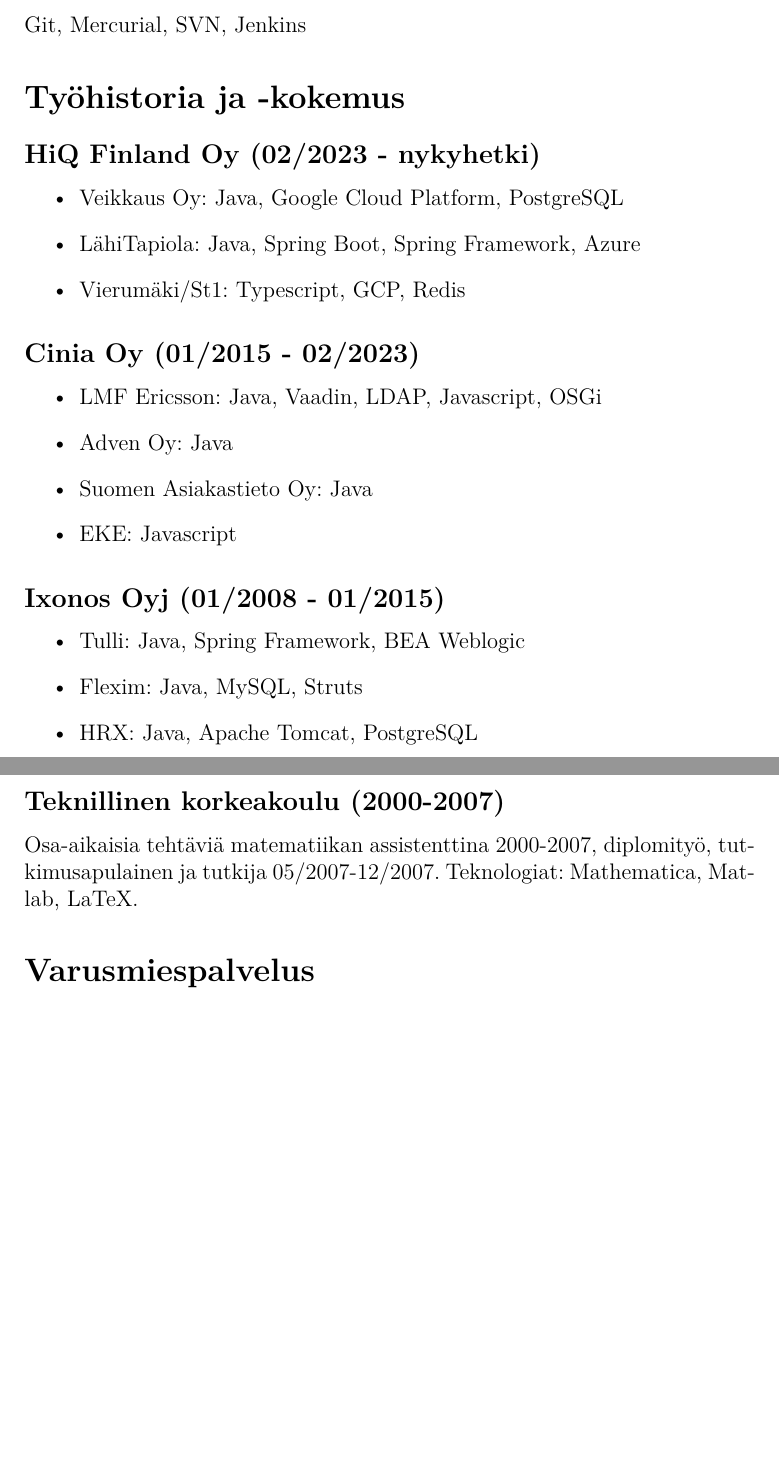
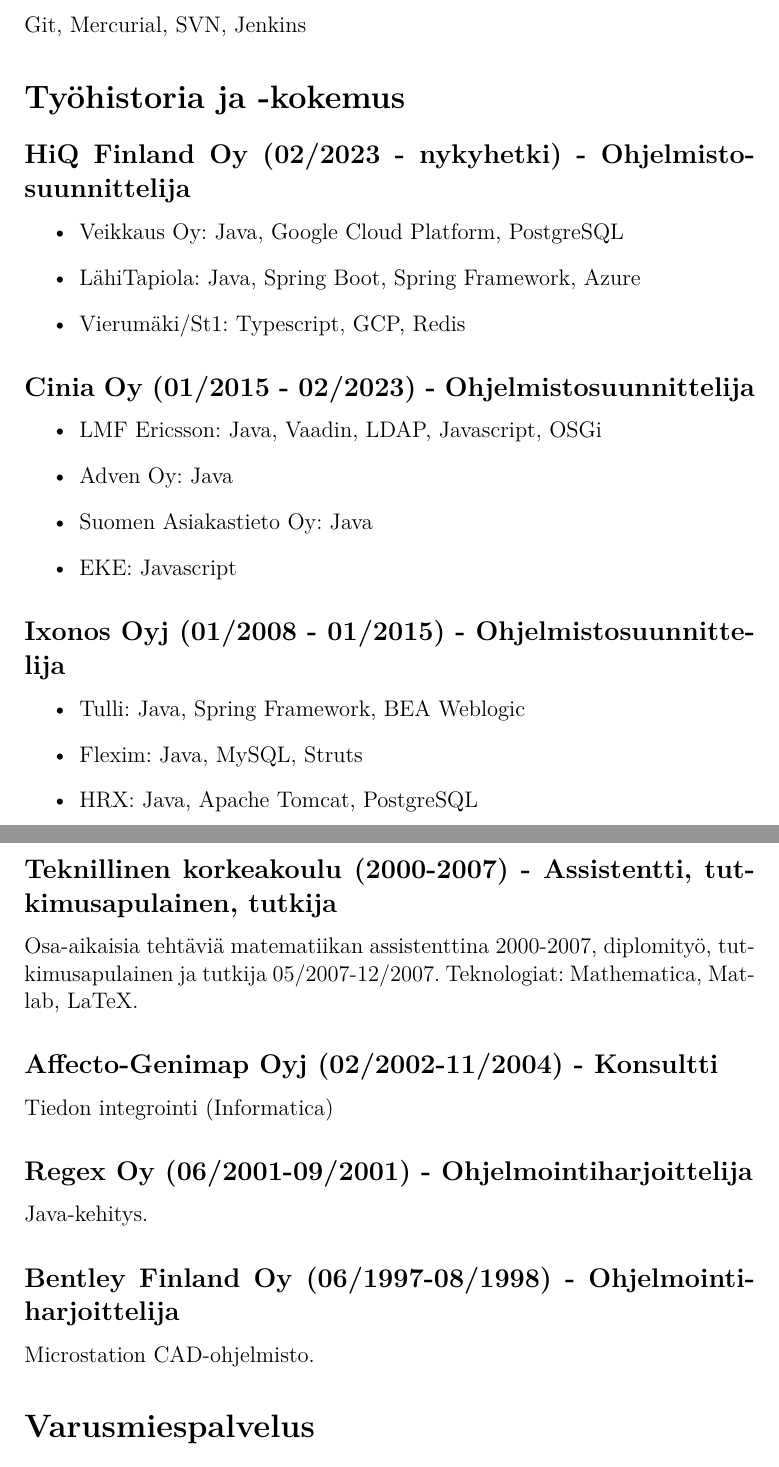
Before and after one commit to mnummeli/resume, a LaTeX CV (cv.tex): two parts of pages 3 and 4 of 4, joined at a grey line, cut so that both start at the same text, the shorter picture padded with empty space. Compiled offline with pdfLaTeX.

Commit message:
CV päivitetty (harjoittelupaikat)

```diff
--- a/cv.tex
+++ b/cv.tex
@@ -7,7 +7,7 @@
 \usepackage[pdftex,colorlinks]{hyperref}
 \title{Curriculum vitae}
 \author{Mikko Nummelin}
-\date{25.07.2025}
+\date{14.08.2025}
 \begin{document}
 \maketitle
 \section*{Perustiedot}
@@ -56,27 +55,33 @@
 \subsection*{Versionhallinta ja CI/CD}
 Git, Mercurial, SVN, Jenkins
 \section*{Työhistoria ja -kokemus}
-\subsection*{HiQ Finland Oy (02/2023 - nykyhetki)}
+\subsection*{HiQ Finland Oy (02/2023 - nykyhetki) - Ohjelmistosuunnittelija}
 \begin{itemize}
 \item{Veikkaus Oy: Java, Google Cloud Platform, PostgreSQL}
 \item{LähiTapiola: Java, Spring Boot, Spring Framework, Azure}
 \item{Vierumäki/St1: Typescript, GCP, Redis}
 \end{itemize}
-\subsection*{Cinia Oy (01/2015 - 02/2023)}
+\subsection*{Cinia Oy (01/2015 - 02/2023) - Ohjelmistosuunnittelija}
 \begin{itemize}
 \item{LMF Ericsson: Java, Vaadin, LDAP, Javascript, OSGi}
 \item{Adven Oy: Java}
 \item{Suomen Asiakastieto Oy: Java}
 \item{EKE: Javascript}
 \end{itemize}
-\subsection*{Ixonos Oyj (01/2008 - 01/2015)}
+\subsection*{Ixonos Oyj (01/2008 - 01/2015) - Ohjelmistosuunnittelija}
 \begin{itemize}
 \item{Tulli: Java, Spring Framework, BEA Weblogic}
 \item{Flexim: Java, MySQL, Struts}
 \item{HRX: Java, Apache Tomcat, PostgreSQL}
 \end{itemize}
-\subsection*{Teknillinen korkeakoulu (2000-2007)}
+\subsection*{Teknillinen korkeakoulu (2000-2007) - Assistentti, tutkimusapulainen, tutkija}
 Osa-aikaisia tehtäviä matematiikan assistenttina 2000-2007, diplomityö, tutkimusapulainen ja tutkija 05/2007-12/2007. Teknologiat: Mathematica, Matlab, LaTeX.
+\subsection*{Affecto-Genimap Oyj (02/2002-11/2004) - Konsultti}
+Tiedon integrointi (Informatica)
+\subsection*{Regex Oy (06/2001-09/2001) - Ohjelmointiharjoittelija}
+Java-kehitys.
+\subsection*{Bentley Finland Oy (06/1997-08/1998) - Ohjelmointiharjoittelija}
+Microstation CAD-ohjelmisto.
 \section*{Varusmiespalvelus}
 01/1995-09/1995: Uudenmaan jääkäripataljoona, kranaatinheitinkomppania ja esikuntakomppania, sotilasarvo: jääkäri
 \subsection*{Linkkejä}
```
Also changed, not shown: resume.tex (+11 -6 lines), cv.tex (1 more changed lines).
